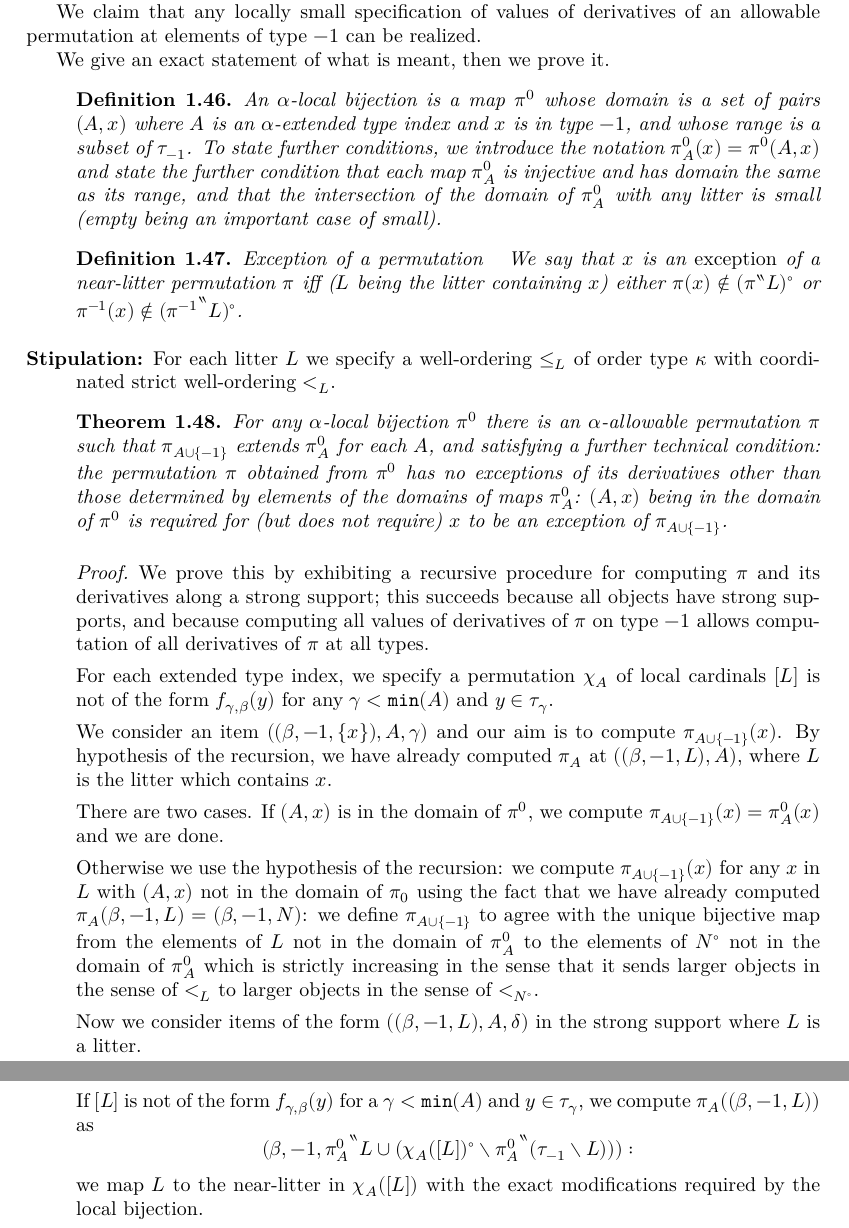
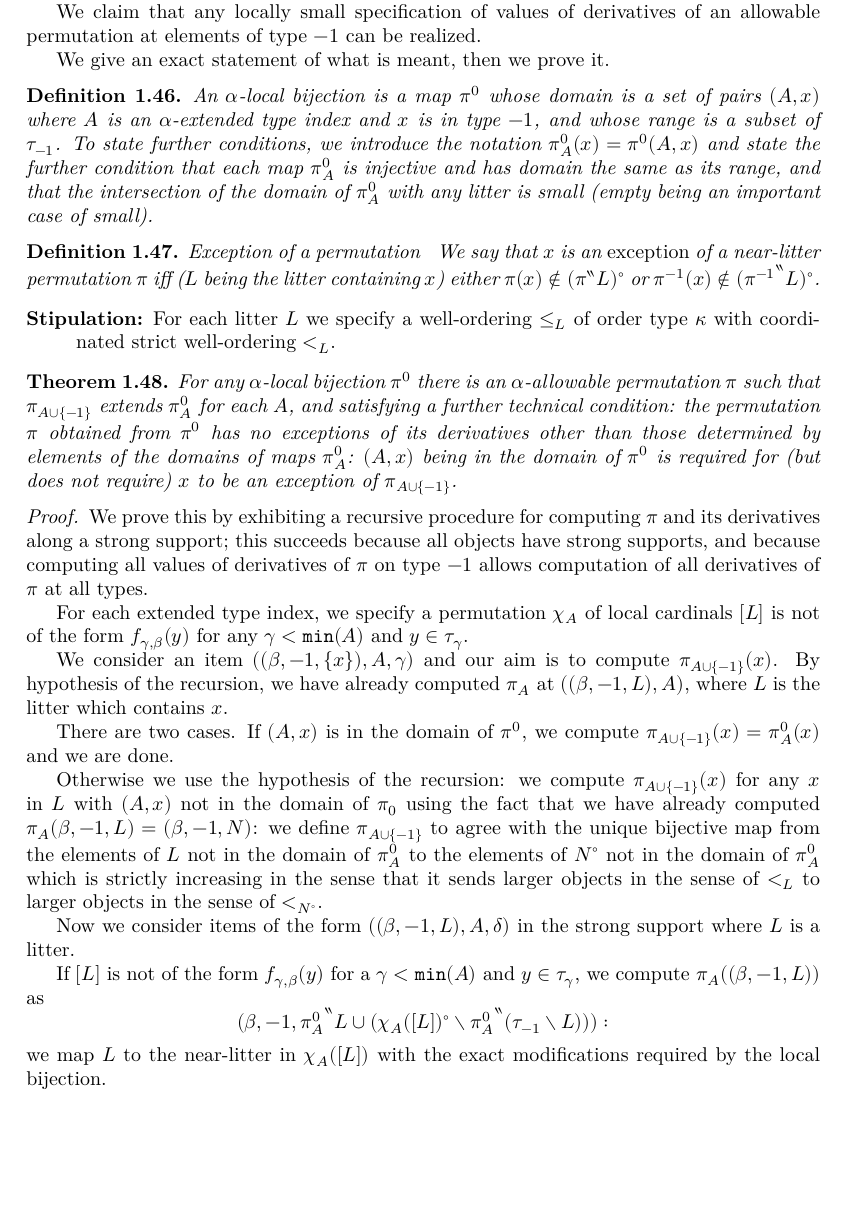
Before and after one commit to leanprover-community/con-nf, a LaTeX thesis (blueprint/src/print.tex, which reads blueprint/src/tangledblueprint.tex): two parts of pages 11 and 12 of 17 before the commit and part of page 11 of 17 after it, the two joined at a grey line, cut so that both start at the same text, the shorter picture padded with empty space. Compiled offline with XeLaTeX.

Commit message:
blueprint: try fixing

```diff
--- a/blueprint/src/tangledblueprint.tex
+++ b/blueprint/src/tangledblueprint.tex
@@ -566,8 +566,6 @@ We claim that any locally small specification of values of derivatives of an all
 
 We give an exact statement of what is meant, then we prove it.
 
-\begin{description}
-
 \begin{definition}
 \label {def:local-bijection}
 \uses{def:extended-type-index, def:litter, def:small}
@@ -580,7 +578,11 @@ An $\alpha$-local bijection is a map $\pi^0$ whose domain is a set of pairs $(A,
 We say that $x$ is an {\em exception} of a near-litter permutation $\pi$ iff ($L$ being the litter containing $x$) either $\pi(x) \not\in (\pi``L)^\circ$ or $\pi^{-1}(x) \not\in ({\pi^{-1}}``L)^\circ$.
 \end{definition}
 
+\begin{description}
+
 \item[Stipulation:]  For each litter $L$ we specify a well-ordering $\leq_L$ of order type $\kappa$ with coordinated strict well-ordering $<_L$.
+
+\end{description}
 
 \begin{theorem}
 \label {freedom-of-action}
```
Also changed, not shown: blueprint/src/tangledblueprint.tex (1 more changed lines), 1 other file.
